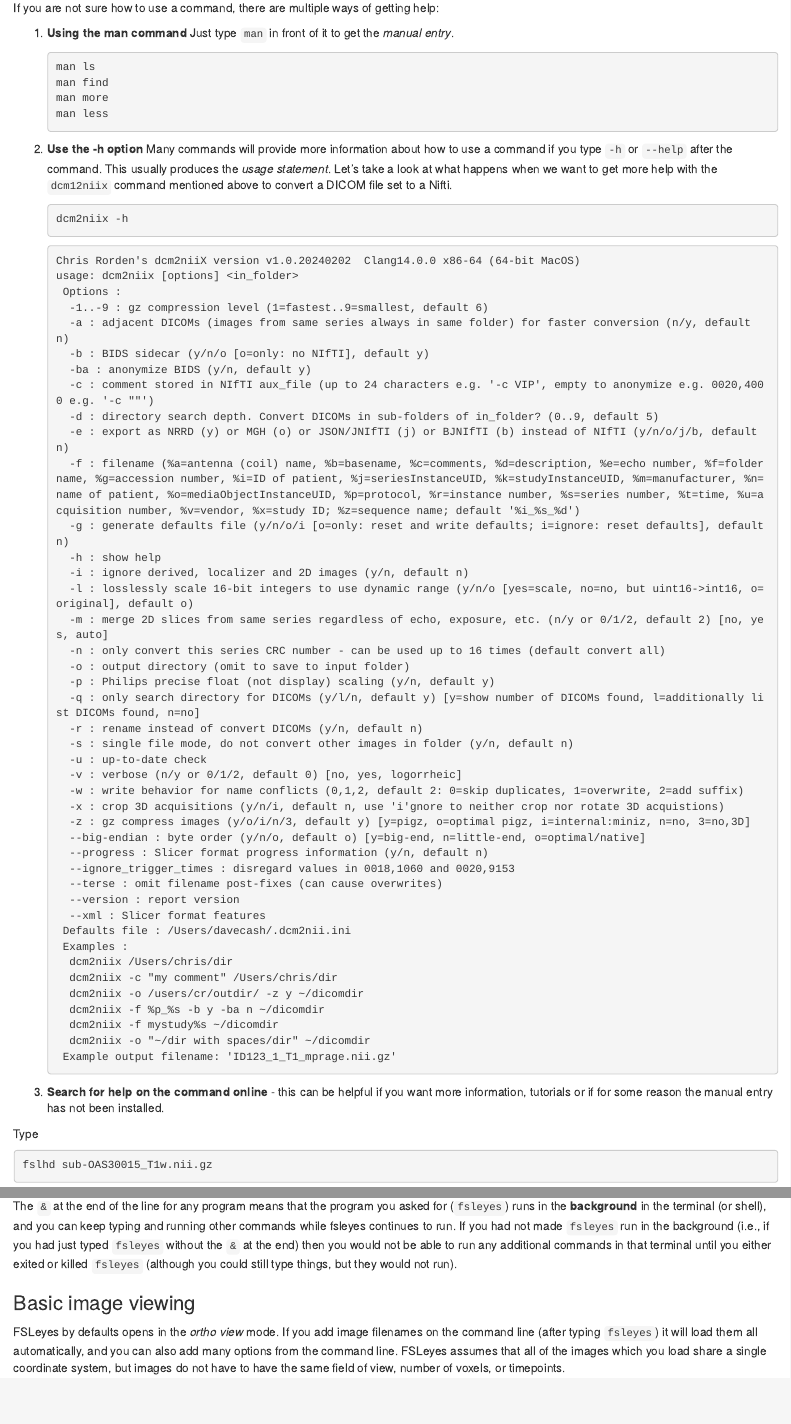
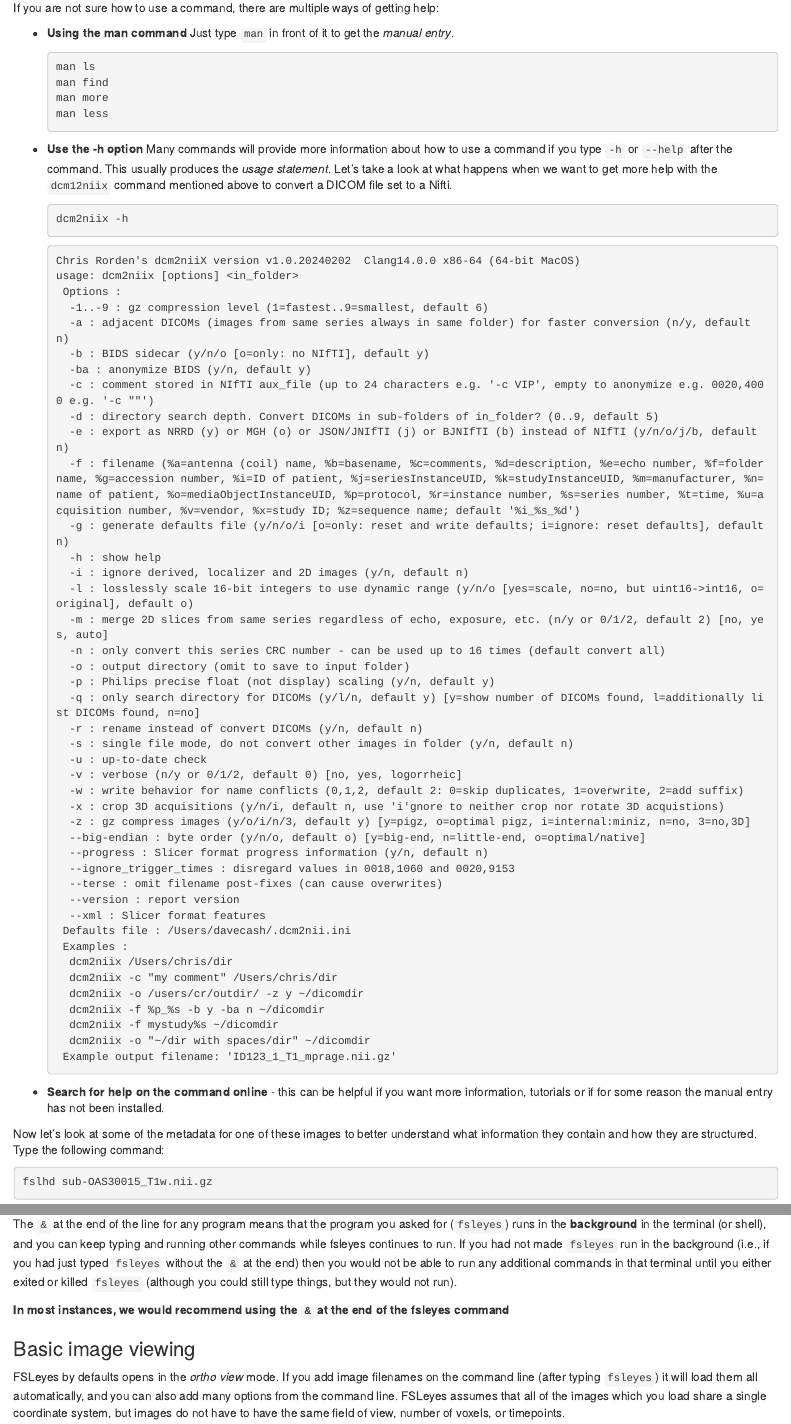
Before and after one commit to HealthBioscienceIDEAS/eu-mind2024-neuroimaging-workshop, an R Markdown document (episodes/imaging-data-structure-and-formats.Rmd): the page in a window 1100 px wide, from 1580 px down, and a second part further down, joined at a grey line. Rendered offline with R 4.5, knitr and Pandoc, with nearby package versions.

Commit message:
Updated help and background statements

````diff
--- a/episodes/imaging-data-structure-and-formats.Rmd
+++ b/episodes/imaging-data-structure-and-formats.Rmd
@@ -79,7 +79,7 @@
 
 If you are not sure how to use a command, there are multiple ways of getting help:
 
-1. **Using the man command** Just type `man` in front of it to get the *manual entry*.
+- **Using the man command** Just type `man` in front of it to get the *manual entry*.
 
     ```bash
     man ls
@@ -87,7 +87,7 @@ If you are not sure how to use a command, there are multiple ways of getting hel
     man more
     man less
     ```
-2. **Use the -h option** Many commands will provide more information about how to use
+- **Use the -h option** Many commands will provide more information about how to use
 a command if you type `-h` or `--help` after the command. This usually produces the
 *usage statement*. Let's take a look at what happens when we want to get more help
 with the `dcm12niix` command mentioned above to convert a DICOM file set to a Nifti.
@@ -140,12 +140,14 @@ with the `dcm12niix` command mentioned above to convert a DICOM file set to a Ni
       dcm2niix -o "~/dir with spaces/dir" ~/dicomdir
      Example output filename: 'ID123_1_T1_mprage.nii.gz'
     ```
-3. **Search for help on the command online** - this can be helpful if you want more information, tutorials or if for some reason
+- **Search for help on the command online** - this can be helpful if you want more information, tutorials or if for some reason
 the manual entry has not been installed.
 
 ::::::::::::::::::::
 
-Type
+Now let's look at some of the metadata for one of these images to better
+understand what information they contain and how they are structured. Type
+the following command:
 ```bash
 fslhd sub-OAS30015_T1w.nii.gz
 ```
@@ -401,6 +403,9 @@ while fsleyes continues to run. If you had not made `fsleyes` run in the
 background (i.e., if you had just typed `fsleyes` without the `&` at the end)
 then you would not be able to run any additional commands in that terminal until you
 either exited or killed `fsleyes` (although you could still type things, but they would not run).
+
+**In most instances, we would recommend using the `&` at the end of the
+fsleyes command**
 :::::::::::::::::
 
 ### Basic image viewing
````
Also changed, not shown: episodes/imaging-data-structure-and-formats.Rmd (2 more changed lines).
